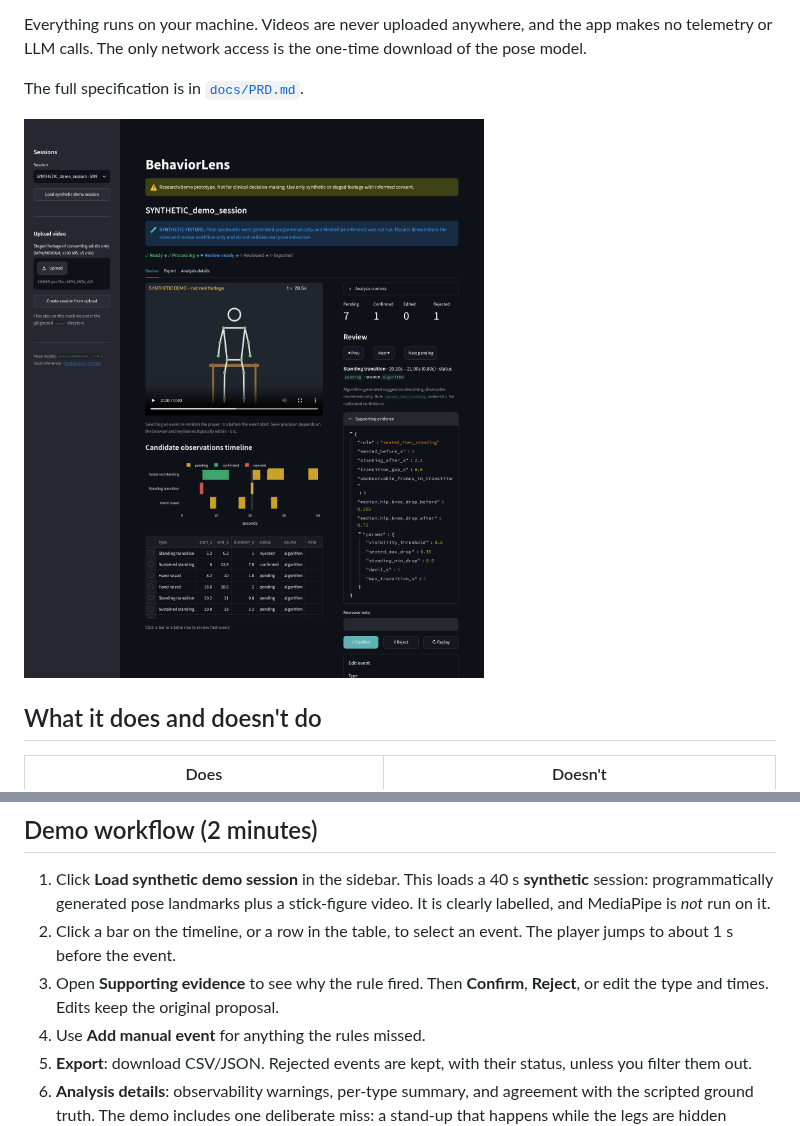
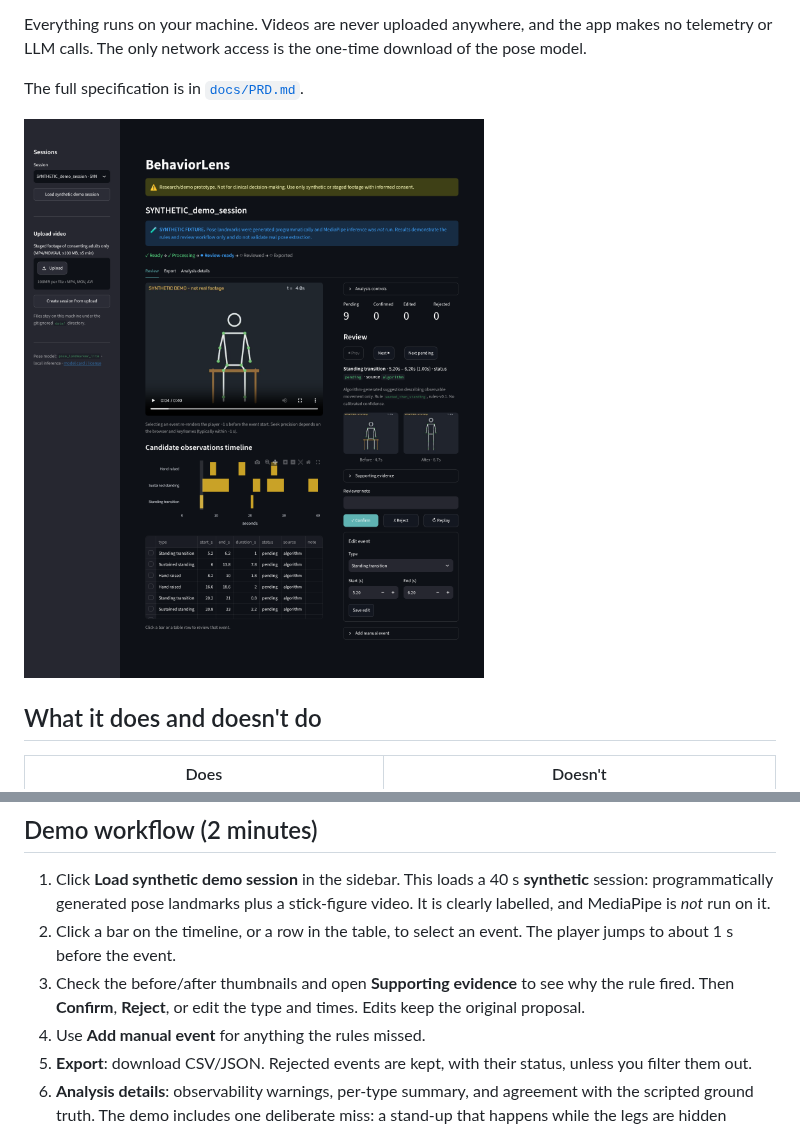
Before and after one commit to ashaankjha/behaviorlens, a Markdown page: README.md, 2 parts joined by grey strips. GitHub-like rendering; pictures changed too: docs/screenshots/review.png.

```diff
--- a/README.md
+++ b/README.md
@@ -50,7 +50,7 @@ Without the model, everything except real-video inference still works: the synth
 
 1. Click **Load synthetic demo session** in the sidebar. This loads a 40 s **synthetic** session: programmatically generated pose landmarks plus a stick-figure video. It is clearly labelled, and MediaPipe is *not* run on it.
 2. Click a bar on the timeline, or a row in the table, to select an event. The player jumps to about 1 s before the event.
-3. Open **Supporting evidence** to see why the rule fired. Then **Confirm**, **Reject**, or edit the type and times. Edits keep the original proposal.
+3. Check the before/after thumbnails and open **Supporting evidence** to see why the rule fired. Then **Confirm**, **Reject**, or edit the type and times. Edits keep the original proposal.
 4. Use **Add manual event** for anything the rules missed.
 5. **Export**: download CSV/JSON. Rejected events are kept, with their status, unless you filter them out.
 6. **Analysis details**: observability warnings, per-type summary, and agreement with the scripted ground truth. The demo includes one deliberate miss: a stand-up that happens while the legs are hidden behind a desk.
```
Also changed, not shown: other parts of README.md (+17 -0 lines), CLAUDE.md (added, +52 -0 lines), docs/LEARNINGS.md (added, +85 -0 lines), docs/PRD_TRACEABILITY.md (added, +75 -0 lines), 15 other files.
